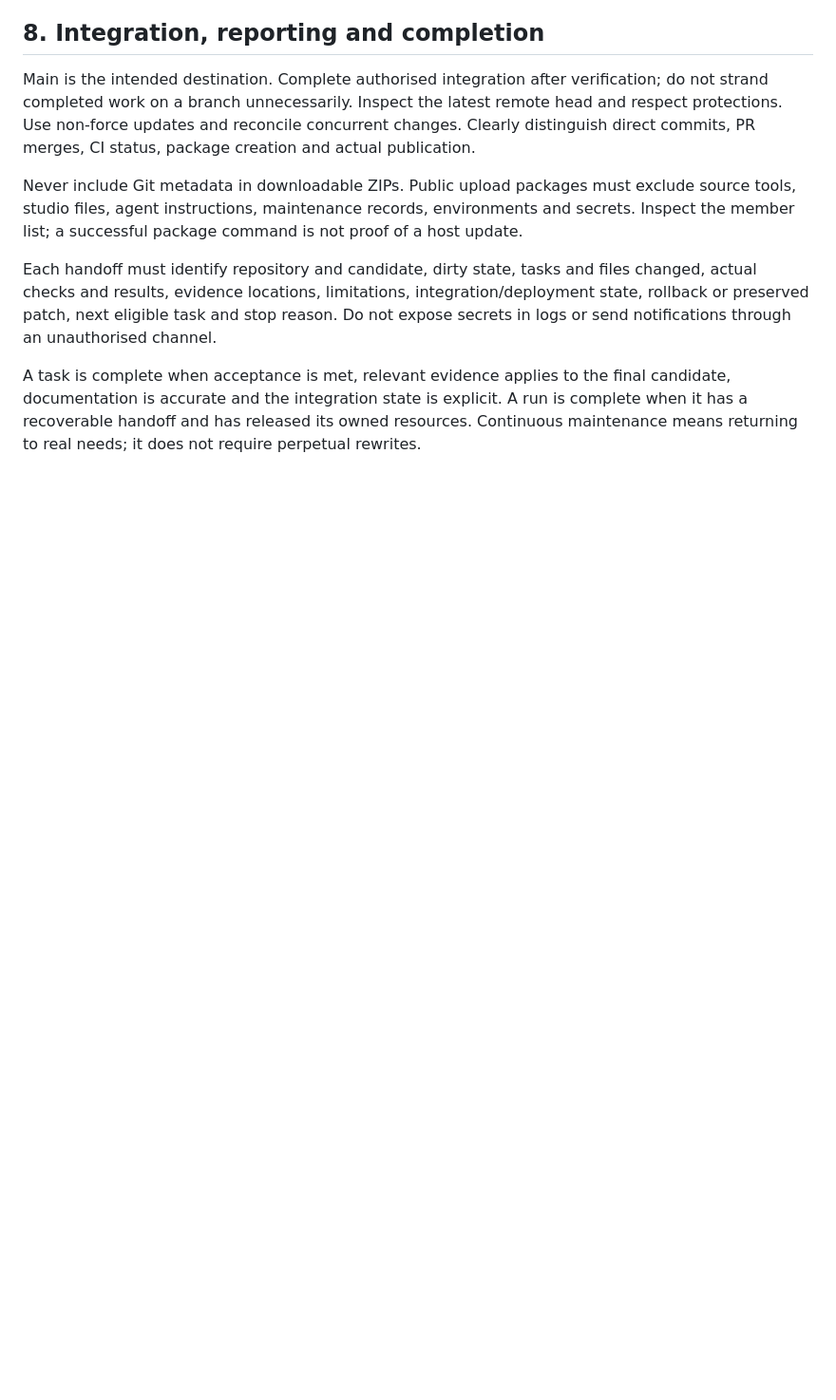
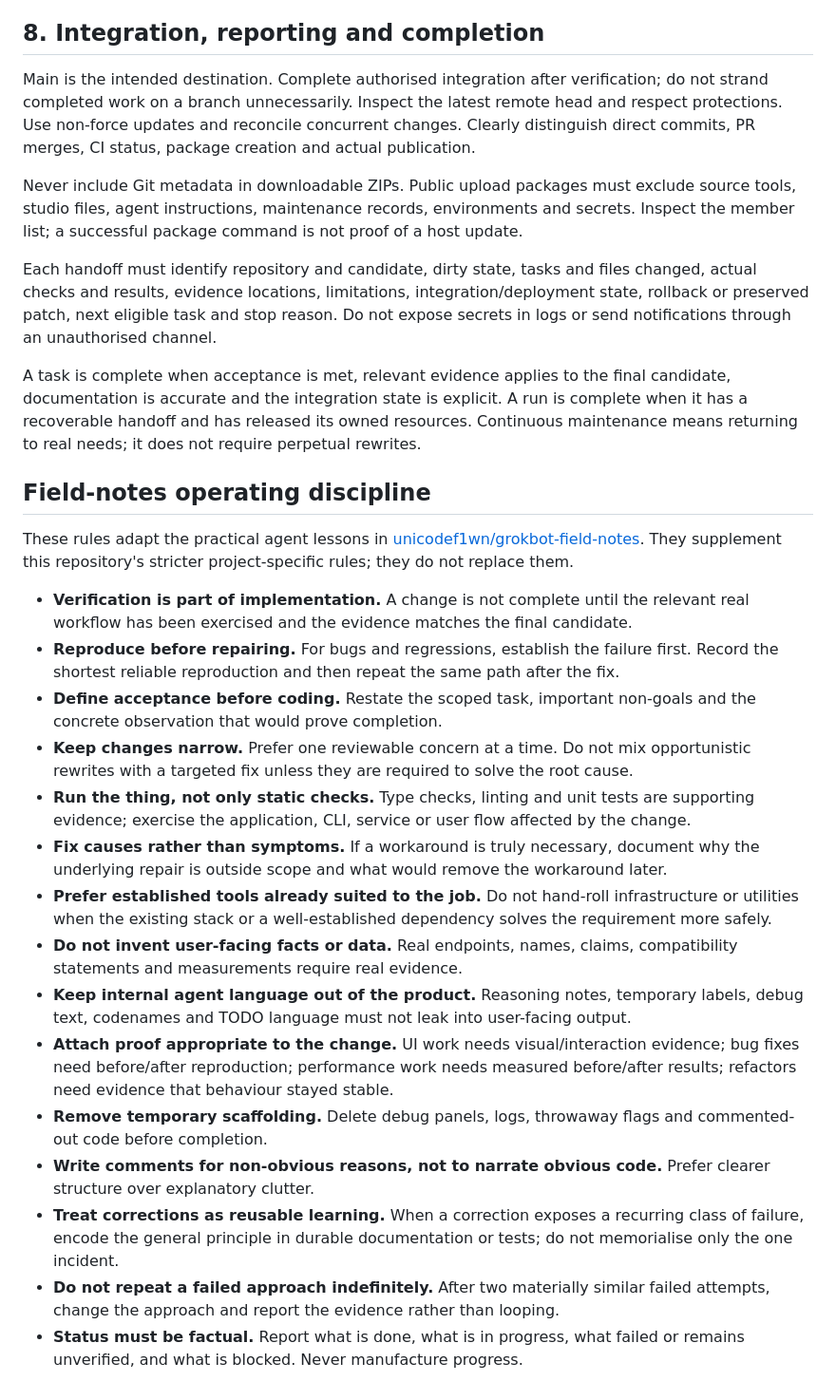
Before and after one commit to Kazumi7884/Professional_website, a Markdown page: AGENTS.md, the part around the change. Shown at 95% size. Rendered like a GitHub page; blank space fills up the shorter version.

Commit message:
docs: add field-notes agent discipline

```diff
--- a/AGENTS.md
+++ b/AGENTS.md
@@ -110,3 +110,23 @@ Never include Git metadata in downloadable ZIPs. Public upload packages must exc
 Each handoff must identify repository and candidate, dirty state, tasks and files changed, actual checks and results, evidence locations, limitations, integration/deployment state, rollback or preserved patch, next eligible task and stop reason. Do not expose secrets in logs or send notifications through an unauthorised channel.
 
 A task is complete when acceptance is met, relevant evidence applies to the final candidate, documentation is accurate and the integration state is explicit. A run is complete when it has a recoverable handoff and has released its owned resources. Continuous maintenance means returning to real needs; it does not require perpetual rewrites.
+
+## Field-notes operating discipline
+
+These rules adapt the practical agent lessons in [unicodef1wn/grokbot-field-notes](https://github.com/unicodef1wn/grokbot-field-notes). They supplement this repository's stricter project-specific rules; they do not replace them.
+
+- **Verification is part of implementation.** A change is not complete until the relevant real workflow has been exercised and the evidence matches the final candidate.
+- **Reproduce before repairing.** For bugs and regressions, establish the failure first. Record the shortest reliable reproduction and then repeat the same path after the fix.
+- **Define acceptance before coding.** Restate the scoped task, important non-goals and the concrete observation that would prove completion.
+- **Keep changes narrow.** Prefer one reviewable concern at a time. Do not mix opportunistic rewrites with a targeted fix unless they are required to solve the root cause.
+- **Run the thing, not only static checks.** Type checks, linting and unit tests are supporting evidence; exercise the application, CLI, service or user flow affected by the change.
+- **Fix causes rather than symptoms.** If a workaround is truly necessary, document why the underlying repair is outside scope and what would remove the workaround later.
+- **Prefer established tools already suited to the job.** Do not hand-roll infrastructure or utilities when the existing stack or a well-established dependency solves the requirement more safely.
+- **Do not invent user-facing facts or data.** Real endpoints, names, claims, compatibility statements and measurements require real evidence.
+- **Keep internal agent language out of the product.** Reasoning notes, temporary labels, debug text, codenames and TODO language must not leak into user-facing output.
+- **Attach proof appropriate to the change.** UI work needs visual/interaction evidence; bug fixes need before/after reproduction; performance work needs measured before/after results; refactors need evidence that behaviour stayed stable.
+- **Remove temporary scaffolding.** Delete debug panels, logs, throwaway flags and commented-out code before completion.
+- **Write comments for non-obvious reasons, not to narrate obvious code.** Prefer clearer structure over explanatory clutter.
+- **Treat corrections as reusable learning.** When a correction exposes a recurring class of failure, encode the general principle in durable documentation or tests; do not memorialise only the one incident.
+- **Do not repeat a failed approach indefinitely.** After two materially similar failed attempts, change the approach and report the evidence rather than looping.
+- **Status must be factual.** Report what is done, what is in progress, what failed or remains unverified, and what is blocked. Never manufacture progress.
```
